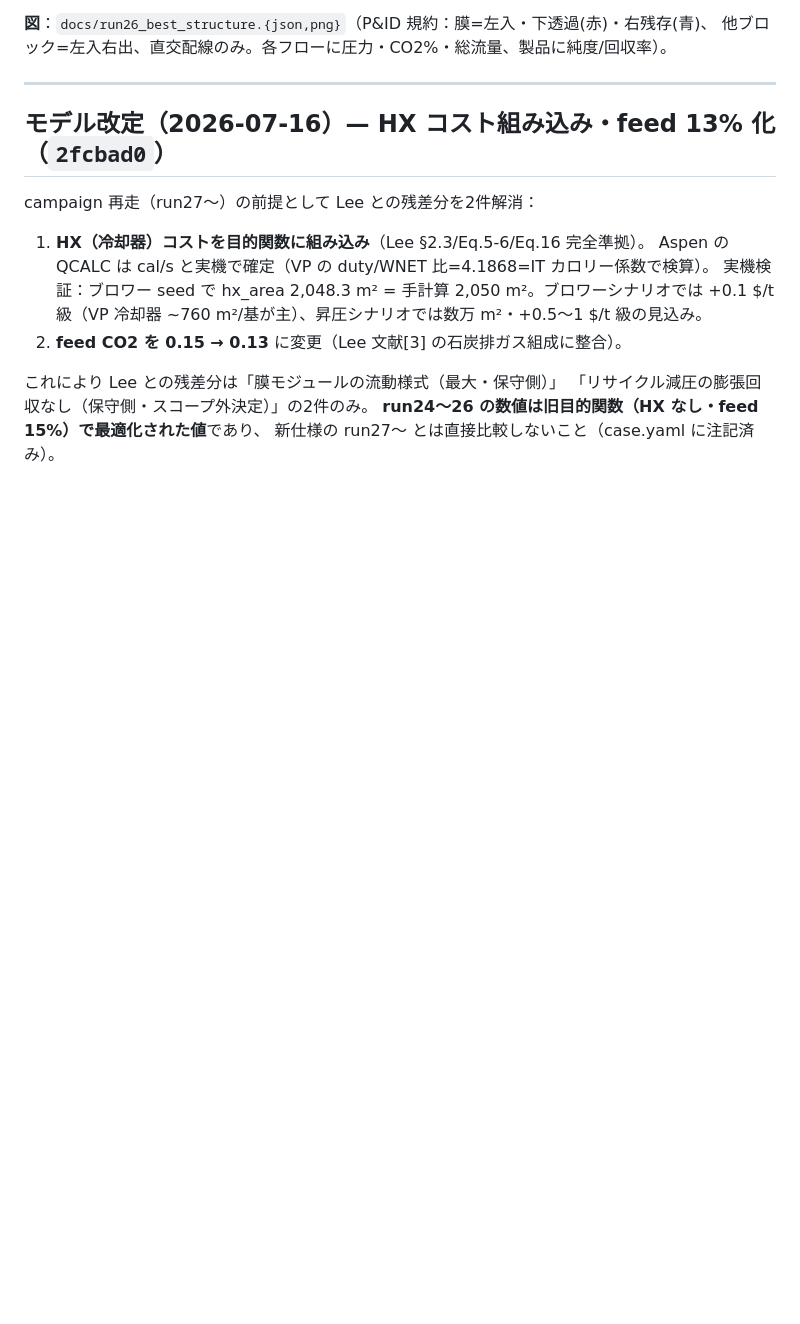
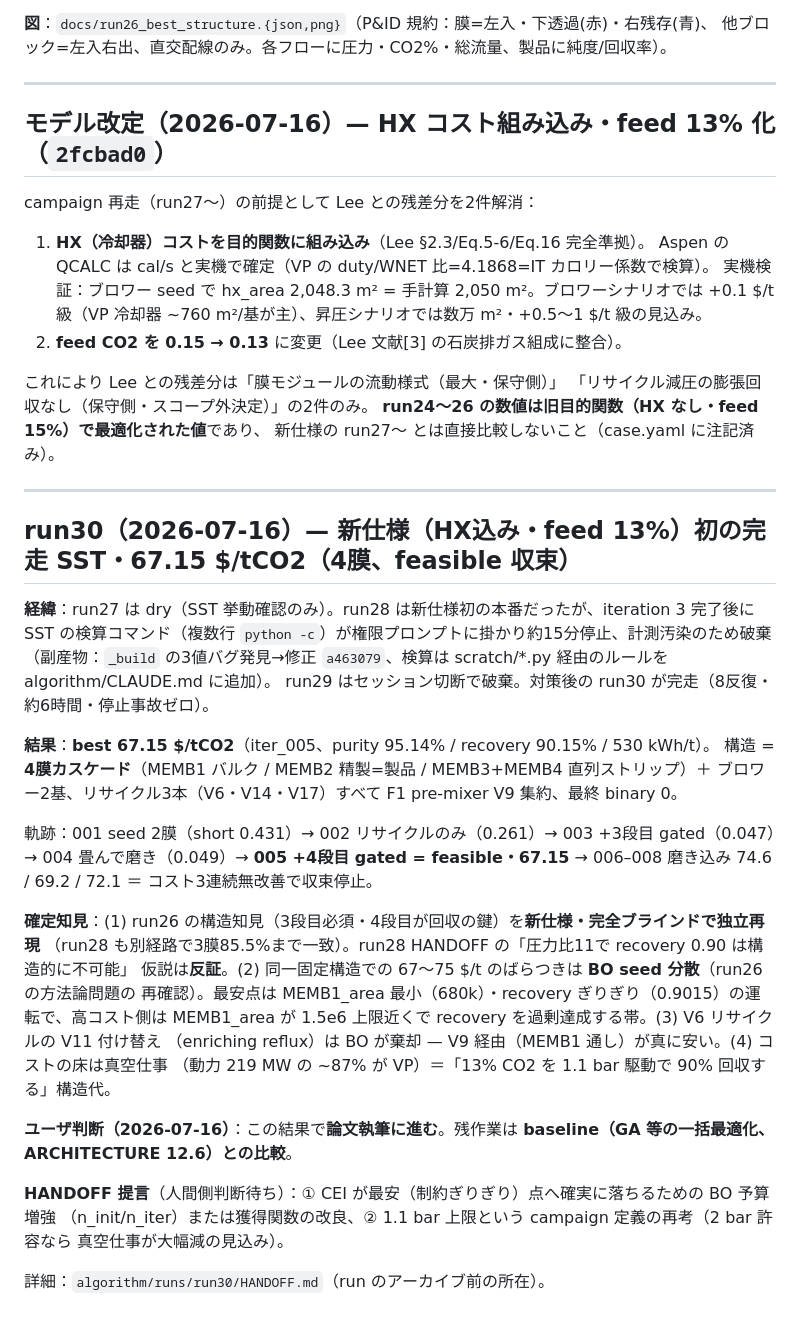
Before and after one commit to KazukiFukushima98/LLM4ChemPro_ver3, a Markdown page: docs/experiment_log.md, the part around the change. Drawn GitHub-style; blank space fills up the shorter version.

```diff
--- a/docs/experiment_log.md
+++ b/docs/experiment_log.md
@@ -132,3 +132,37 @@ campaign 再走（run27〜）の前提として Lee との残差分を2件解消
 「リサイクル減圧の膨張回収なし（保守側・スコープ外決定）」の2件のみ。
 **run24〜26 の数値は旧目的関数（HX なし・feed 15%）で最適化された値**であり、
 新仕様の run27〜 とは直接比較しないこと（case.yaml に注記済み）。
+
+---
+
+## run30（2026-07-16）— 新仕様（HX込み・feed 13%）初の完走 SST・67.15 $/tCO2（4膜、feasible 収束）
+
+**経緯**：run27 は dry（SST 挙動確認のみ）。run28 は新仕様初の本番だったが、iteration 3 完了後に
+SST の検算コマンド（複数行 `python -c`）が権限プロンプトに掛かり約15分停止、計測汚染のため破棄
+（副産物：`_build` の3値バグ発見→修正 `a463079`、検算は scratch/*.py 経由のルールを algorithm/CLAUDE.md に追加）。
+run29 はセッション切断で破棄。対策後の run30 が完走（8反復・約6時間・停止事故ゼロ）。
+
+**結果**：**best 67.15 $/tCO2**（iter_005、purity 95.14% / recovery 90.15% / 530 kWh/t）。
+構造 = **4膜カスケード**（MEMB1 バルク / MEMB2 精製=製品 / MEMB3+MEMB4 直列ストリップ）＋
+ブロワー2基、リサイクル3本（V6・V14・V17）すべて F1 pre-mixer V9 集約、最終 binary 0。
+
+軌跡：001 seed 2膜（short 0.431）→ 002 リサイクルのみ（0.261）→ 003 +3段目 gated（0.047）→
+004 畳んで磨き（0.049）→ **005 +4段目 gated = feasible・67.15** → 006–008 磨き込み
+74.6 / 69.2 / 72.1 ＝ コスト3連続無改善で収束停止。
+
+**確定知見**：(1) run26 の構造知見（3段目必須・4段目が回収の鍵）を**新仕様・完全ブラインドで独立再現**
+（run28 も別経路で3膜85.5%まで一致）。run28 HANDOFF の「圧力比11で recovery 0.90 は構造的に不可能」
+仮説は**反証**。(2) 同一固定構造での 67〜75 $/t のばらつきは **BO seed 分散**（run26 の方法論問題の
+再確認）。最安点は MEMB1_area 最小（680k）・recovery ぎりぎり（0.9015）の運転で、高コスト側は
+MEMB1_area が 1.5e6 上限近くで recovery を過剰達成する帯。(3) V6 リサイクルの V11 付け替え
+（enriching reflux）は BO が棄却 — V9 経由（MEMB1 通し）が真に安い。(4) コストの床は真空仕事
+（動力 219 MW の ~87% が VP）＝「13% CO2 を 1.1 bar 駆動で 90% 回収する」構造代。
+
+**ユーザ判断（2026-07-16）**：この結果で**論文執筆に進む**。残作業は **baseline（GA 等の一括最適化、
+ARCHITECTURE 12.6）との比較**。
+
+**HANDOFF 提言**（人間側判断待ち）：① CEI が最安（制約ぎりぎり）点へ確実に落ちるための BO 予算増強
+（n_init/n_iter）または獲得関数の改良、② 1.1 bar 上限という campaign 定義の再考（2 bar 許容なら
+真空仕事が大幅減の見込み）。
+
+詳細：`algorithm/runs/run30/HANDOFF.md`（run のアーカイブ前の所在）。
```
Also changed, not shown: docs/COORDINATION.md (+25 -1 lines).
